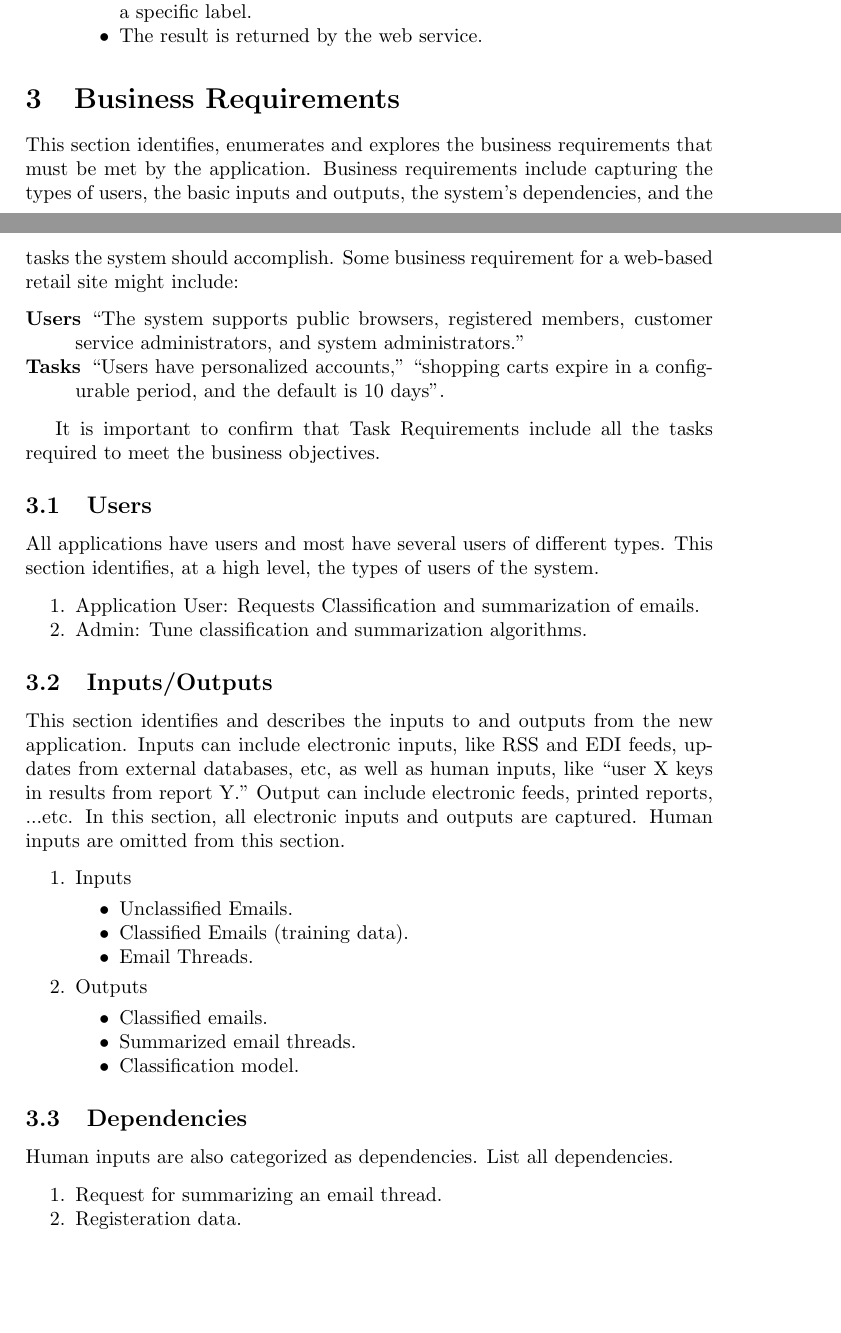
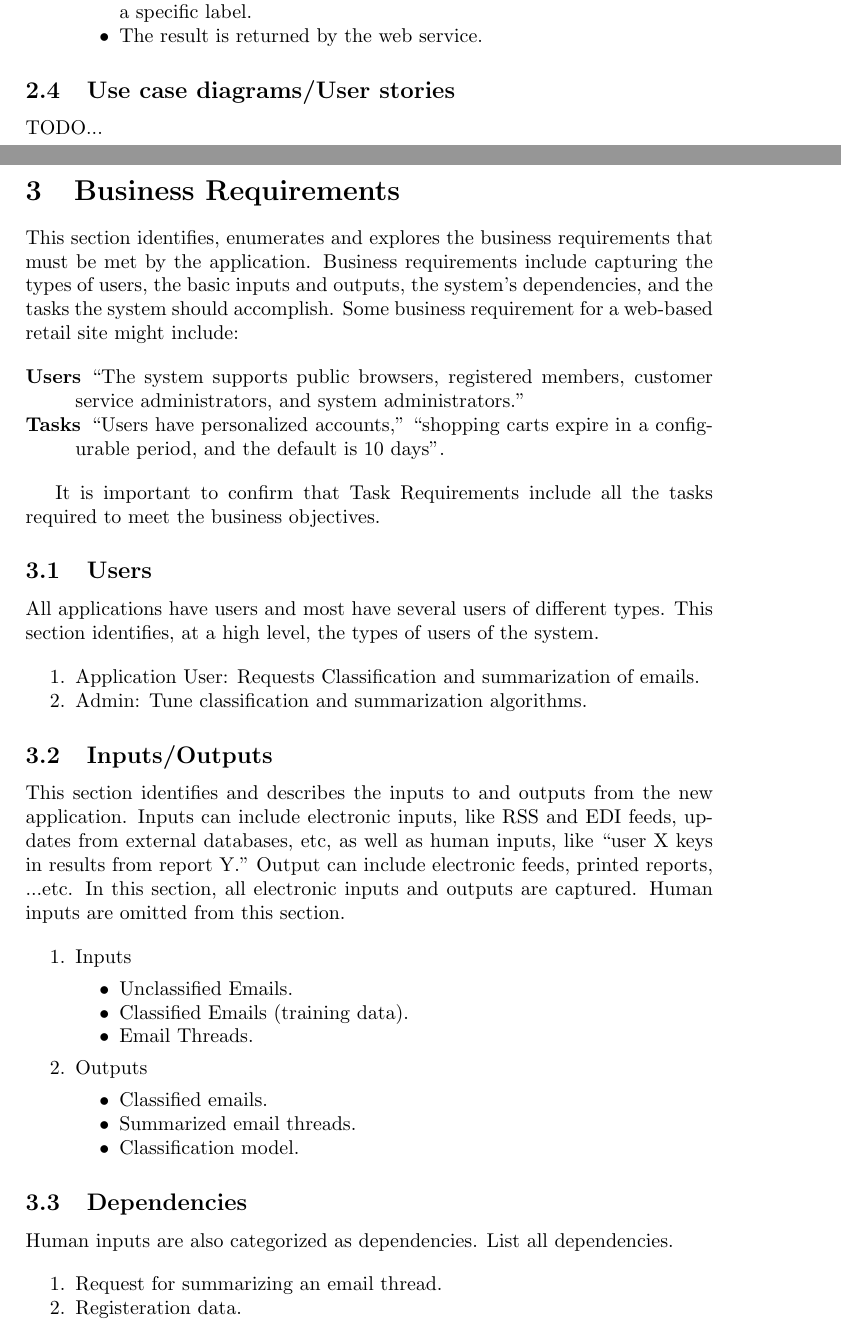
Before and after one commit to mohammadkotb/GP-Documents, a LaTeX document (analysis/conceptual_design/conceptual_design.tex): two parts of pages 5 and 6 of 7, joined at a grey line, cut so that both start at the same text, the shorter picture padded with empty space. Compiled offline with pdfLaTeX.

Commit message:
Adding some TODOs and user stories subsection

```diff
--- a/analysis/conceptual_design/conceptual_design.tex
+++ b/analysis/conceptual_design/conceptual_design.tex
@@ -171,7 +171,10 @@ Individual tasks in the workflow are described.
   \end{my_itemize}
 \end{my_enumerate}
 
-
+%==============================================================================
+\subsection{Use case diagrams/User stories}
+TODO...
+%TODO
 %==============================================================================
 \section{Business Requirements}
 
@@ -183,11 +186,14 @@ accomplish. Some business requirement for a web-based retail site might include:
 \begin{my_description}
   \item[Users] ``The system supports public browsers, registered members,
 	      customer service administrators, and system administrators.''
-  \item[Tasks] ``Users have personalized accounts,” “shopping carts expire in a configurable period, and the default is 10 days''.
+  \item[Tasks] ``Users have personalized accounts,'' ``shopping carts expire
+	      in a configurable period, and the default is 10 days''.
 \end{my_description}
 
-It is important to confirm that Task Requirements include all the tasks required to meet the business objectives.
+It is important to confirm that Task Requirements include all the tasks
+required to meet the business objectives.
 
+%TODO ... refactor the previous paragraph!!!
 %==============================================================================
 \subsection{Users}
 All applications have users and most have several users of different types. This
```
